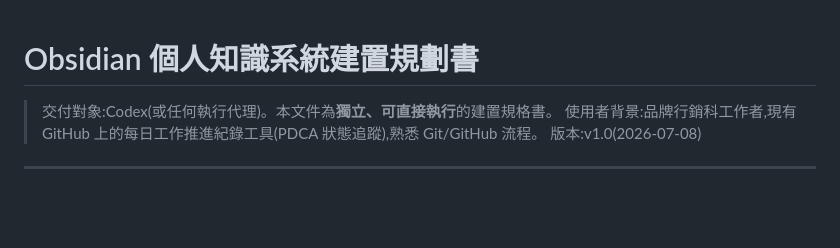
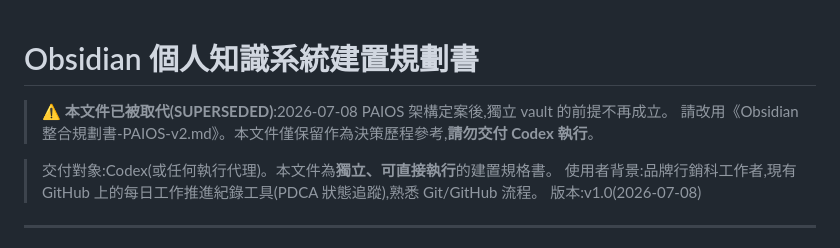
Before and after one commit to alinahsu0712/MARKERING, a Markdown page: Obsidian建置規劃書.md, the part around the change. Drawn GitHub-style; blank space fills up the shorter version.

Commit message:
Supersede standalone vault plan with PAIOS-integrated Obsidian plan v2.0
Co-Authored-By: Claude Fable 5 <noreply@anthropic.com>
Claude-Session: https://claude.ai/code/session_013NBxaWcytZgLAc7cn8ah58

```diff
--- a/Obsidian建置規劃書.md
+++ b/Obsidian建置規劃書.md
@@ -1,4 +1,7 @@
 # Obsidian 個人知識系統建置規劃書
+
+> ⚠️ **本文件已被取代(SUPERSEDED)**:2026-07-08 PAIOS 架構定案後,獨立 vault 的前提不再成立。
+> 請改用《Obsidian整合規劃書-PAIOS-v2.md》。本文件僅保留作為決策歷程參考,**請勿交付 Codex 執行**。
 
 > 交付對象:Codex(或任何執行代理)。本文件為**獨立、可直接執行**的建置規格書。
 > 使用者背景:品牌行銷科工作者,現有 GitHub 上的每日工作推進紀錄工具(PDCA 狀態追蹤),熟悉 Git/GitHub 流程。
```
Also changed, not shown: Obsidian整合規劃書-PAIOS-v2.md (added, +273 -0 lines).
